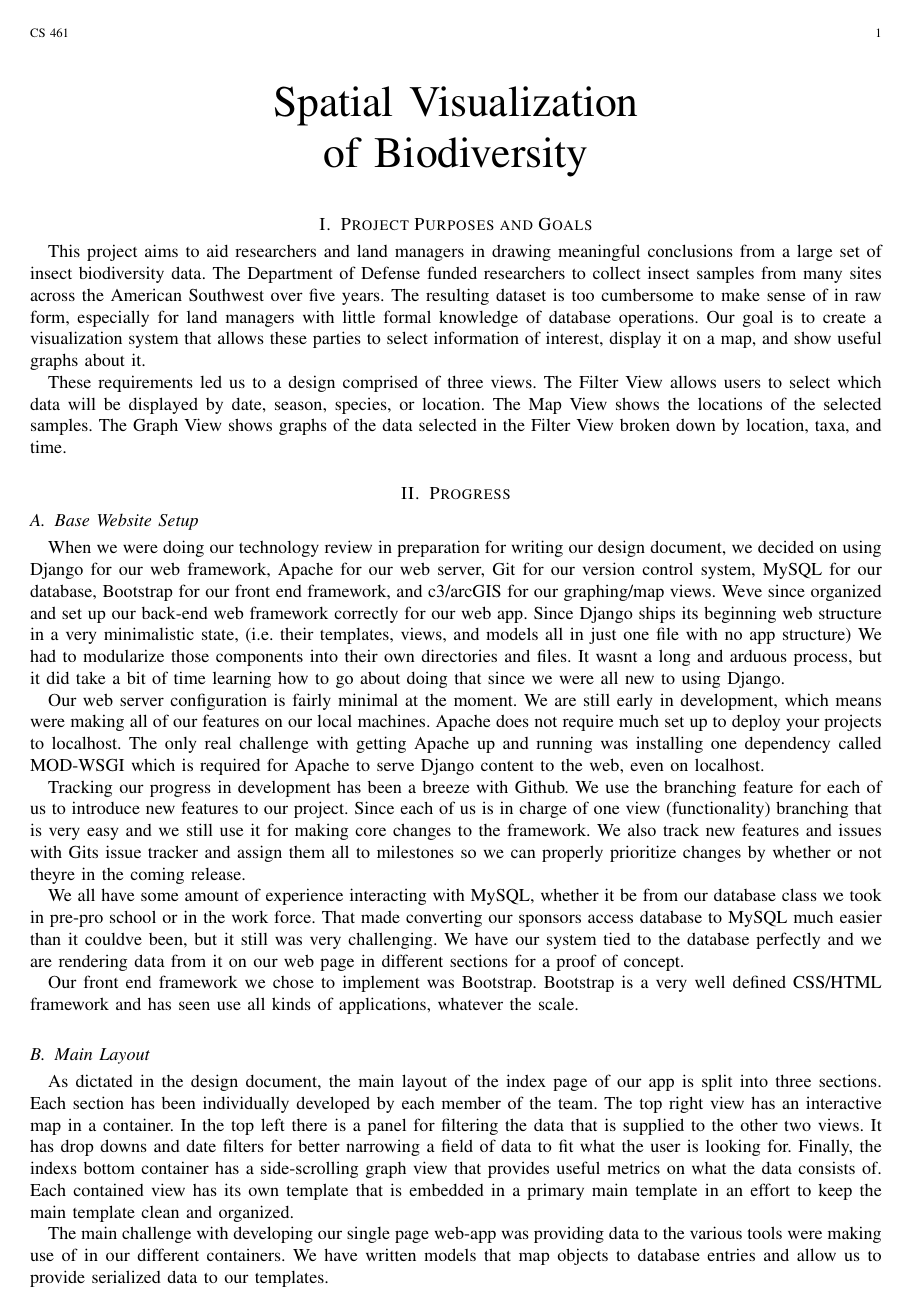
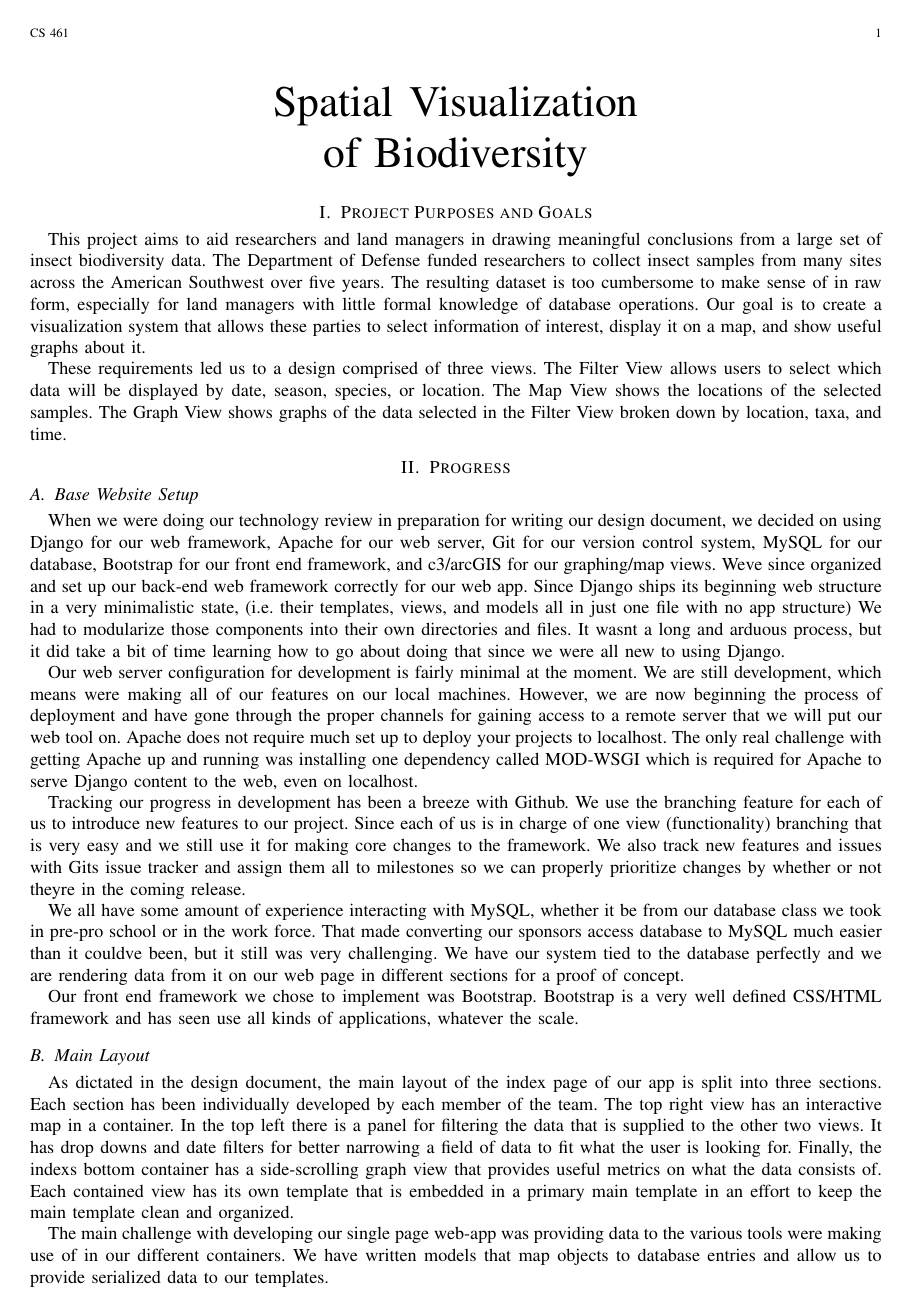
Before and after one commit to bugs-in-the-data/winterprogressreport, a LaTeX paper (IEEEtran/final_paper.tex): page 2 of 6. The pictures show the PDF file IEEEtran/final_paper.pdf that the author committed with the source.

Commit message:
fixes figures captions and image widths.

```diff
--- a/IEEEtran/final_paper.tex
+++ b/IEEEtran/final_paper.tex
@@ -3,6 +3,7 @@
 % \documentclass[10pt,journal,onecolumn,draftclsnofoot,titlepage]{IEEEtran}
 
 \usepackage{setspace}
+\usepackage{caption}
 
 % *** GRAPHICS RELATED PACKAGES ***
 \ifCLASSINFOpdf
@@ -88,8 +89,9 @@ We’ve since organized and set up our back-end web framework correctly for our
 Since Django ships its beginning web structure in a very minimalistic state, (i.e. their templates, views, and models all in just one file with no app structure) We had to modularize those components into their own directories and files.
 It wasn’t a long and arduous process, but it did take a bit of time learning how to go about doing that since we were all new to using Django.
 
-Our web server configuration is fairly minimal at the moment.
-We are still early in development, which means we’re making all of our features on our local machines.
+Our web server configuration for development is fairly minimal at the moment.
+We are still development, which means we’re making all of our features on our local machines.
+However, we are now beginning the process of deployment and have gone through the proper channels for gaining access to a remote server that we will put our web tool on.
 Apache does not require much set up to deploy your projects to localhost.
 The only real challenge with getting Apache up and running was installing one dependency called MOD-WSGI which is required for Apache to serve Django content to the web, even on localhost.
 
@@ -114,9 +116,10 @@ Finally, the index’s bottom container has a side-scrolling graph view that pro
 Each contained view has its own template that is embedded in a primary main template in an effort to keep the main template clean and organized.
 
 \begin{figure}[h]
+\centering
+\includegraphics[width=0.75\textwidth]{images/figure_1.jpg}
+\captionsetup{justification=centering}
 \caption{Overall site layout view.}
-\centering
-\includegraphics[width=0.45\textwidth]{images/figure_1.jpg}
 \end{figure}
 
 The main challenge with developing our single page web-app was providing data to the various tools we’re making use of in our different containers.
@@ -134,13 +137,14 @@ The Season Filter begins with all four seasons selected.
 The Taxa Filter and the Site Filter begin fully collapsed, with the highest level selected.
 
 \begin{figure}[h]
+\centering
+\includegraphics[width=0.75\textwidth]{images/overall_filter.png}
+\label{fig:overall_filter}
+\captionsetup{justification=centering}
 \caption{
   The Filter view contains four tiled filters, Date, Season, Taxa, and Location.
   By default, all data are selected and all children collapsed.
 }
-\centering
-\includegraphics[width=0.45\textwidth]{images/overall_filter.png}
-\label{fig:overall_filter}
 \end{figure}
 
 When the user makes selections in the Filter View, the Filter button changes color, as demonstrated in Figure \ref{fig:date_filter}.
@@ -154,13 +158,14 @@ This causes the Graph View to only graph data collected between these two dates.
 The Season Filter allows users to view data collected during certain seasons across all years.
 
 \begin{figure}[h]
+\centering
+\includegraphics[width=0.75\textwidth]{images/date_filter.png}
+\label{fig:date_filter}
+\captionsetup{justification=centering}
 \caption{
   When selections are made in the Filter View, the Filter Button changes color to indicate that submission is necessary.
   The Date Filter includes a date range picker.
 }
-\centering
-\includegraphics[width=0.45\textwidth]{images/date_filter.png}
-\label{fig:date_filter}
 \end{figure}
 
 The Taxa Filter, shown in Figure \ref{fig:taxa_filter}, allows users to select orders, families, gena, and species of interest hierarchically.
@@ -172,21 +177,23 @@ Users can click on the triangle next to each parent to toggle whether its childr
 Expanding or collapsing children simply determines whether or not they show on screen, and does not affect selection.
 
 \begin{figure}[h]
+\centering
+\includegraphics[width=0.25\textwidth]{images/taxa_filter.png}
+\label{fig:taxa_filter}
+\captionsetup{justification=centering}
 \caption{
   The Taxa Filter allows the user to select an arbitrary level of biological taxonomy and all its children.
 }
-\centering
-\includegraphics[width=0.25\textwidth]{images/taxa_filter.png}
-\label{fig:taxa_filter}
 \end{figure}
 
 \begin{figure}[h]
+\centering
+\includegraphics[width=0.25\textwidth]{images/location_filter.png}
+\label{fig:location_filter}
+\captionsetup{justification=centering}
 \caption{
   The Location Filter allows the user to select an arbitrary location and all its children.
 }
-\centering
-\includegraphics[width=0.25\textwidth]{images/location_filter.png}
-\label{fig:location_filter}
 \end{figure}
 
 Jasper was assigned to developing the Filter View.
```
Also changed, not shown: IEEEtran/final_paper.pdf, IEEEtran/final_paper.tex (9 more changed lines).
